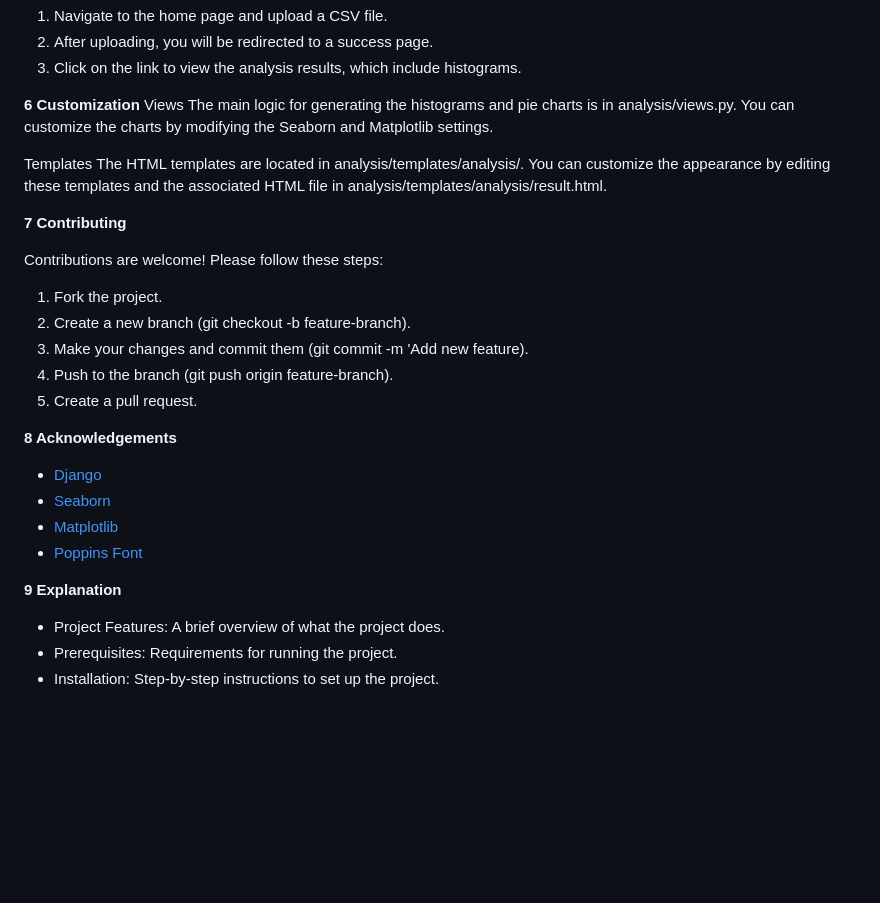
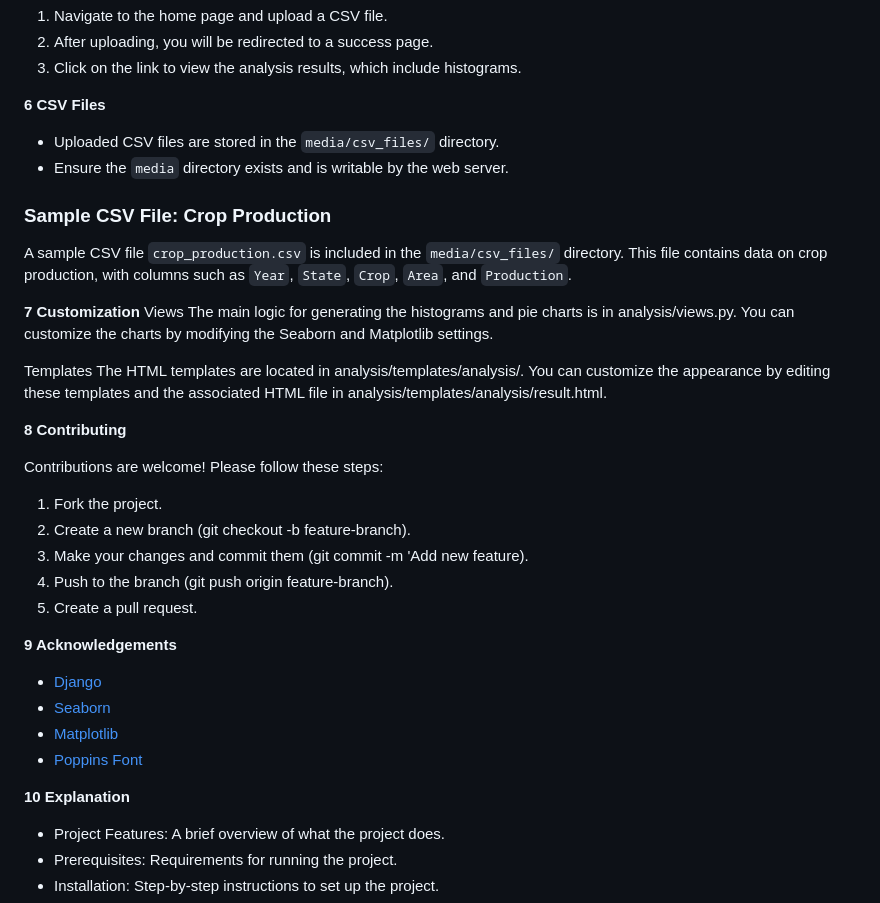
Before and after one commit to SatyajitShinde0333/DjangoDataAnalysis, a Markdown page: README.md, the part around the change. Rendered like a GitHub page; blank space fills up the shorter version.

```diff
--- a/README.md
+++ b/README.md
@@ -113,14 +113,23 @@ data_analysis_project/
 2. After uploading, you will be redirected to a success page.
 3. Click on the link to view the analysis results, which include histograms.
 
-**6 Customization**
+**6 CSV Files**
+
+- Uploaded CSV files are stored in the `media/csv_files/` directory.
+- Ensure the `media` directory exists and is writable by the web server.
+
+### Sample CSV File: Crop Production
+
+A sample CSV file `crop_production.csv` is included in the `media/csv_files/` directory. This file contains data on crop production, with columns such as `Year`, `State`, `Crop`, `Area`, and `Production`.
+
+**7 Customization**
 Views
 The main logic for generating the histograms and pie charts is in analysis/views.py. You can customize the charts by modifying the Seaborn and Matplotlib settings.
 
 Templates
 The HTML templates are located in analysis/templates/analysis/. You can customize the appearance by editing these templates and the associated HTML file in analysis/templates/analysis/result.html.
 
-**7 Contributing**
+**8 Contributing**
 
 Contributions are welcome! Please follow these steps:
 
@@ -130,7 +139,7 @@ Contributions are welcome! Please follow these steps:
 4. Push to the branch (git push origin feature-branch).
 5. Create a pull request.
 
-**8 Acknowledgements**
+**9 Acknowledgements**
 
 - [Django](https://www.djangoproject.com/)
 - [Seaborn](https://seaborn.pydata.org/)
@@ -138,7 +147,7 @@ Contributions are welcome! Please follow these steps:
 - [Poppins Font](https://fonts.google.com/specimen/Poppins)
 
 
-**9 Explanation**
+**10 Explanation**
 
 - Project Features: A brief overview of what the project does.
 - Prerequisites: Requirements for running the project.
```
